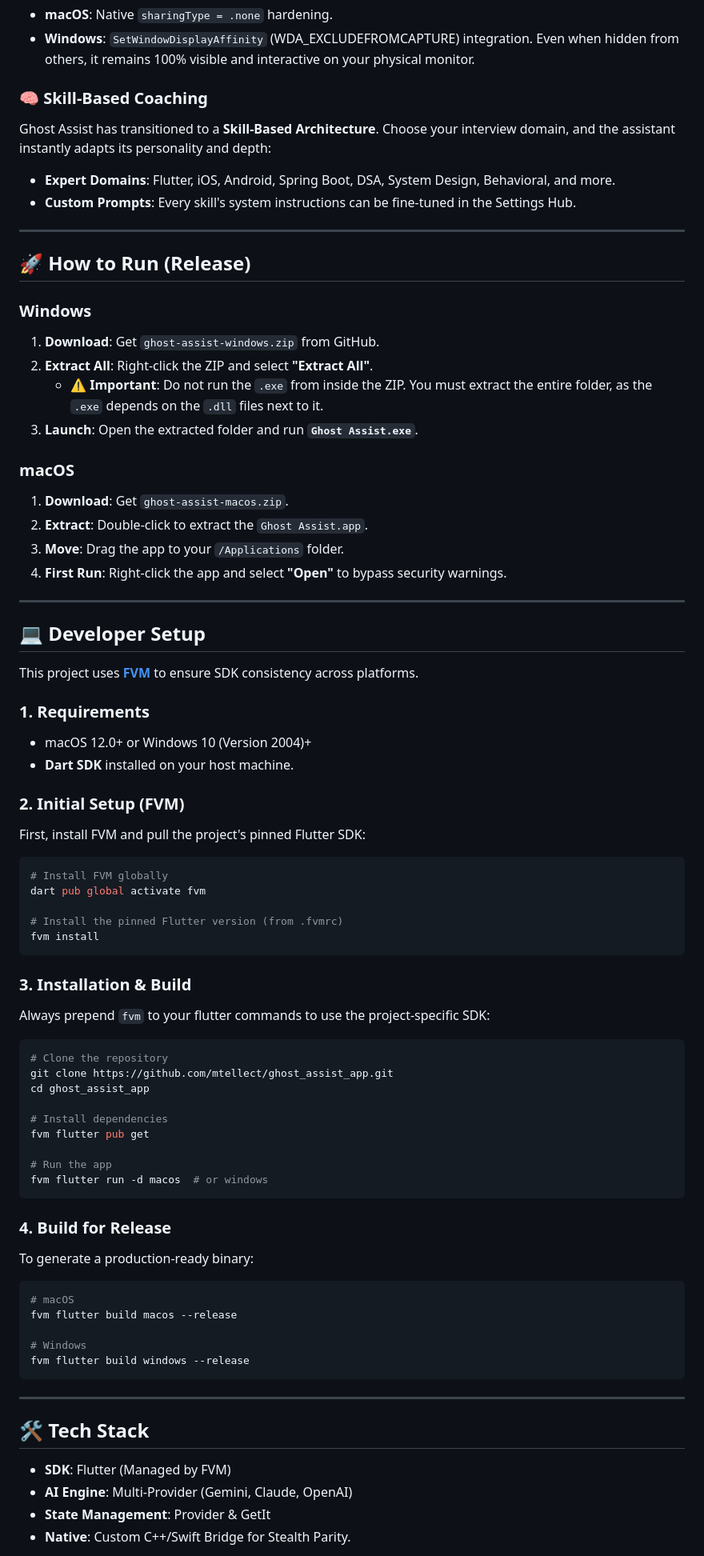
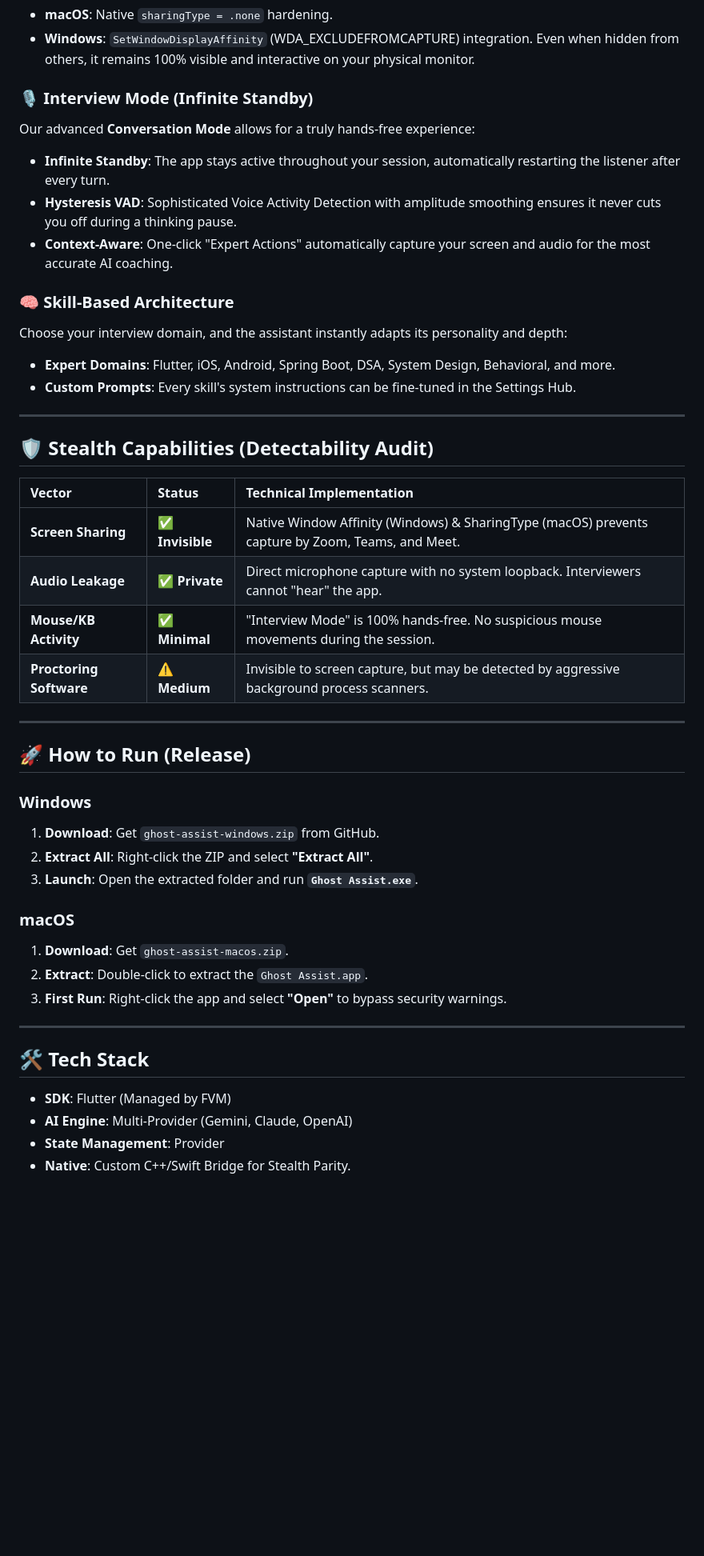
Before and after one commit to mtellect/ghost_assist_app, a Markdown page: README.md, the part around one of its changes. Shown at 80% size. GitHub-like rendering; blank space fills up the shorter version.

Commit message:
docs: update README and ROADMAP with Interview Mode features and revised project documentation

````diff
--- a/README.md
+++ b/README.md
@@ -12,10 +12,27 @@ The assistant utilizes native platform APIs to ensure the application window is
 - **Windows**: `SetWindowDisplayAffinity` (WDA_EXCLUDEFROMCAPTURE) integration.
 Even when hidden from others, it remains 100% visible and interactive on your physical monitor.
 
-### 🧠 Skill-Based Coaching
-Ghost Assist has transitioned to a **Skill-Based Architecture**. Choose your interview domain, and the assistant instantly adapts its personality and depth:
+### 🎙️ Interview Mode (Infinite Standby)
+Our advanced **Conversation Mode** allows for a truly hands-free experience:
+- **Infinite Standby**: The app stays active throughout your session, automatically restarting the listener after every turn.
+- **Hysteresis VAD**: Sophisticated Voice Activity Detection with amplitude smoothing ensures it never cuts you off during a thinking pause.
+- **Context-Aware**: One-click "Expert Actions" automatically capture your screen and audio for the most accurate AI coaching.
+
+### 🧠 Skill-Based Architecture
+Choose your interview domain, and the assistant instantly adapts its personality and depth:
 - **Expert Domains**: Flutter, iOS, Android, Spring Boot, DSA, System Design, Behavioral, and more.
 - **Custom Prompts**: Every skill's system instructions can be fine-tuned in the Settings Hub.
+
+---
+
+## 🛡️ Stealth Capabilities (Detectability Audit)
+
+| Vector | Status | Technical Implementation |
+| :--- | :--- | :--- |
+| **Screen Sharing** | ✅ **Invisible** | Native Window Affinity (Windows) & SharingType (macOS) prevents capture by Zoom, Teams, and Meet. |
+| **Audio Leakage** | ✅ **Private** | Direct microphone capture with no system loopback. Interviewers cannot "hear" the app. |
+| **Mouse/KB Activity** | ✅ **Minimal** | "Interview Mode" is 100% hands-free. No suspicious mouse movements during the session. |
+| **Proctoring Software** | ⚠️ **Medium** | Invisible to screen capture, but may be detected by aggressive background process scanners. |
 
 ---
 
@@ -24,65 +41,18 @@ Ghost Assist has transitioned to a **Skill-Based Architecture**. Choose your int
 ### **Windows**
 1. **Download**: Get `ghost-assist-windows.zip` from GitHub.
 2. **Extract All**: Right-click the ZIP and select **"Extract All"**.
-   - ⚠️ **Important**: Do not run the `.exe` from inside the ZIP. You must extract the entire folder, as the `.exe` depends on the `.dll` files next to it.
 3. **Launch**: Open the extracted folder and run **`Ghost Assist.exe`**.
 
 ### **macOS**
 1. **Download**: Get `ghost-assist-macos.zip`.
 2. **Extract**: Double-click to extract the `Ghost Assist.app`.
-3. **Move**: Drag the app to your `/Applications` folder.
-4. **First Run**: Right-click the app and select **"Open"** to bypass security warnings.
-
----
-
-## 💻 Developer Setup
-
-This project uses **[FVM](https://fvm.app/)** to ensure SDK consistency across platforms.
-
-### 1. Requirements
-- macOS 12.0+ or Windows 10 (Version 2004)+
-- **Dart SDK** installed on your host machine.
-
-### 2. Initial Setup (FVM)
-First, install FVM and pull the project's pinned Flutter SDK:
-```bash
-# Install FVM globally
-dart pub global activate fvm
-
-# Install the pinned Flutter version (from .fvmrc)
-fvm install
-```
-
-### 3. Installation & Build
-Always prepend `fvm` to your flutter commands to use the project-specific SDK:
-
-```bash
-# Clone the repository
-git clone https://github.com/mtellect/ghost_assist_app.git
-cd ghost_assist_app
-
-# Install dependencies
-fvm flutter pub get
-
-# Run the app
-fvm flutter run -d macos  # or windows
-```
-
-### 4. Build for Release
-To generate a production-ready binary:
-```bash
-# macOS
-fvm flutter build macos --release
-
-# Windows
-fvm flutter build windows --release
-```
+3. **First Run**: Right-click the app and select **"Open"** to bypass security warnings.
 
 ---
 
 ## 🛠️ Tech Stack
 - **SDK**: Flutter (Managed by FVM)
 - **AI Engine**: Multi-Provider (Gemini, Claude, OpenAI)
-- **State Management**: Provider & GetIt
+- **State Management**: Provider
 - **Native**: Custom C++/Swift Bridge for Stealth Parity.
 
````
Also changed, not shown: other parts of README.md (+0 -7 lines), ROADMAP.md (+8 -14 lines).
